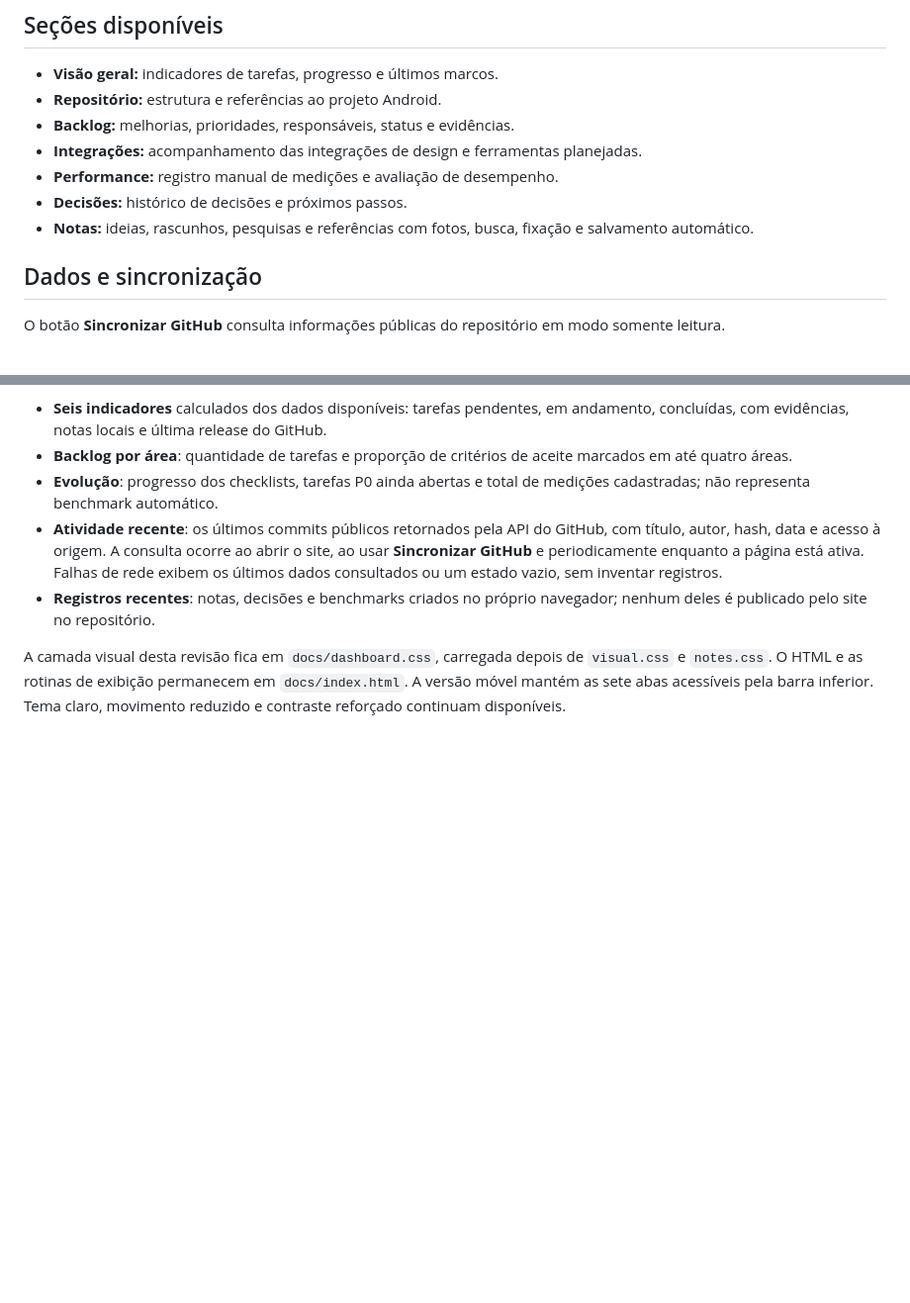
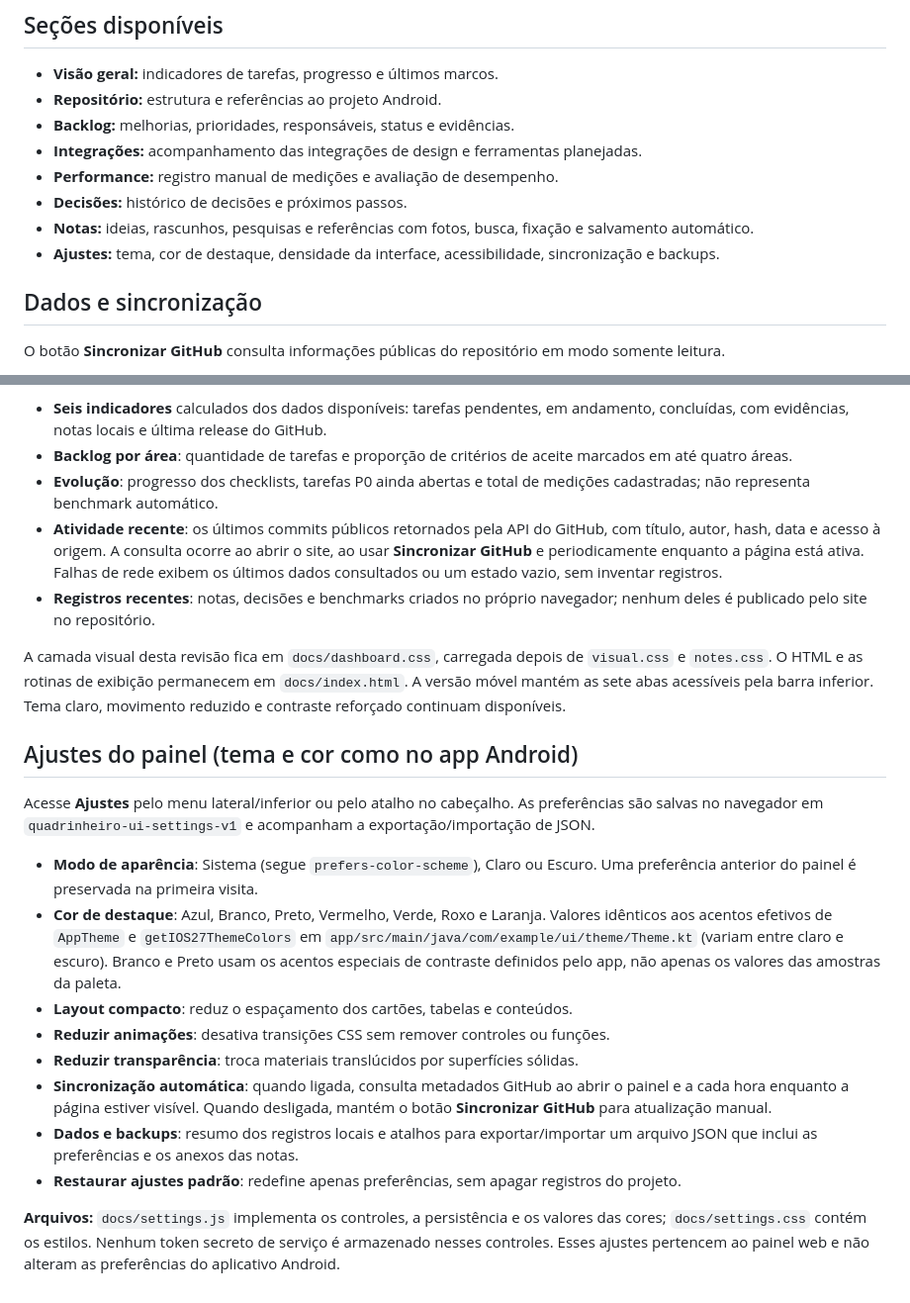
Before and after one commit to felipemloiola/Quadrinheiro, a Markdown page: docs/PAINEL-WEB.md, 2 parts joined by grey strips. Shown at 99% size. Drawn GitHub-style; blank space fills up the shorter version.

Commit message:
docs(site): describe Ajustes and exact Android native theme palette

```diff
--- a/docs/PAINEL-WEB.md
+++ b/docs/PAINEL-WEB.md
@@ -13,6 +13,7 @@ O painel é publicado automaticamente pelo GitHub Pages, a partir da branch `mai
 - **Performance:** registro manual de medições e avaliação de desempenho.
 - **Decisões:** histórico de decisões e próximos passos.
 - **Notas:** ideias, rascunhos, pesquisas e referências com fotos, busca, fixação e salvamento automático.
+- **Ajustes:** tema, cor de destaque, densidade da interface, acessibilidade, sincronização e backups.
 
 ## Dados e sincronização
 
@@ -67,3 +68,18 @@ A página inicial agora adota uma organização compacta inspirada em painéis d
 - **Registros recentes**: notas, decisões e benchmarks criados no próprio navegador; nenhum deles é publicado pelo site no repositório.
 
 A camada visual desta revisão fica em `docs/dashboard.css`, carregada depois de `visual.css` e `notes.css`. O HTML e as rotinas de exibição permanecem em `docs/index.html`. A versão móvel mantém as sete abas acessíveis pela barra inferior. Tema claro, movimento reduzido e contraste reforçado continuam disponíveis.
+
+## Ajustes do painel (tema e cor como no app Android)
+
+Acesse **Ajustes** pelo menu lateral/inferior ou pelo atalho no cabeçalho. As preferências são salvas no navegador em `quadrinheiro-ui-settings-v1` e acompanham a exportação/importação de JSON.
+
+- **Modo de aparência**: Sistema (segue `prefers-color-scheme`), Claro ou Escuro. Uma preferência anterior do painel é preservada na primeira visita.
+- **Cor de destaque**: Azul, Branco, Preto, Vermelho, Verde, Roxo e Laranja. Valores idênticos aos acentos efetivos de `AppTheme` e `getIOS27ThemeColors` em `app/src/main/java/com/example/ui/theme/Theme.kt` (variam entre claro e escuro). Branco e Preto usam os acentos especiais de contraste definidos pelo app, não apenas os valores das amostras da paleta.
+- **Layout compacto**: reduz o espaçamento dos cartões, tabelas e conteúdos.
+- **Reduzir animações**: desativa transições CSS sem remover controles ou funções.
+- **Reduzir transparência**: troca materiais translúcidos por superfícies sólidas.
+- **Sincronização automática**: quando ligada, consulta metadados GitHub ao abrir o painel e a cada hora enquanto a página estiver visível. Quando desligada, mantém o botão **Sincronizar GitHub** para atualização manual.
+- **Dados e backups**: resumo dos registros locais e atalhos para exportar/importar um arquivo JSON que inclui as preferências e os anexos das notas.
+- **Restaurar ajustes padrão**: redefine apenas preferências, sem apagar registros do projeto.
+
+**Arquivos:** `docs/settings.js` implementa os controles, a persistência e os valores das cores; `docs/settings.css` contém os estilos. Nenhum token secreto de serviço é armazenado nesses controles. Esses ajustes pertencem ao painel web e não alteram as preferências do aplicativo Android.
```
